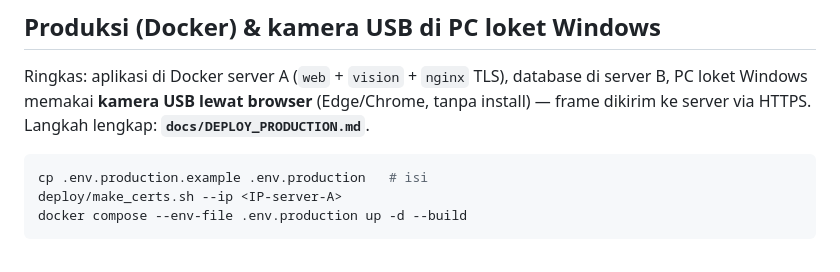
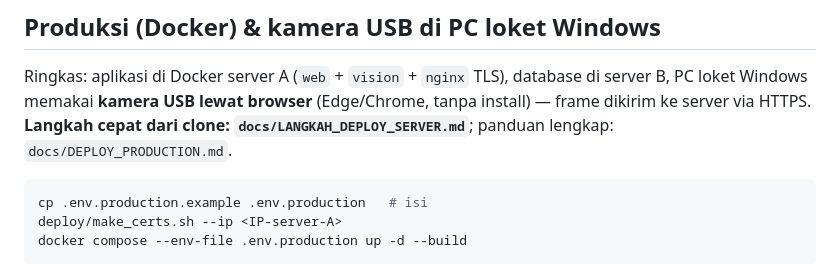
Before and after one commit to krisnapranata/facerecognition-khanza, a Markdown page: README.md, the part around the change. GitHub-like rendering.

Commit message:
Docs: langkah deploy server dari clone (NPM, database terpisah, akun sik)
Co-Authored-By: Claude Opus 5.5 <noreply@anthropic.com>

````diff
--- a/README.md
+++ b/README.md
@@ -221,7 +221,7 @@ uji memakai gambar noise dan vektor sintetis.
 
 Ringkas: aplikasi di Docker server A (`web` + `vision` + `nginx` TLS), database di server B, PC loket
 Windows memakai **kamera USB lewat browser** (Edge/Chrome, tanpa install) — frame dikirim ke server via
-HTTPS. Langkah lengkap: **`docs/DEPLOY_PRODUCTION.md`**.
+HTTPS. **Langkah cepat dari clone: `docs/LANGKAH_DEPLOY_SERVER.md`**; panduan lengkap: `docs/DEPLOY_PRODUCTION.md`.
 
 ```bash
 cp .env.production.example .env.production   # isi
````
Also changed, not shown: docs/LANGKAH_DEPLOY_SERVER.md (added, +207 -0 lines).
